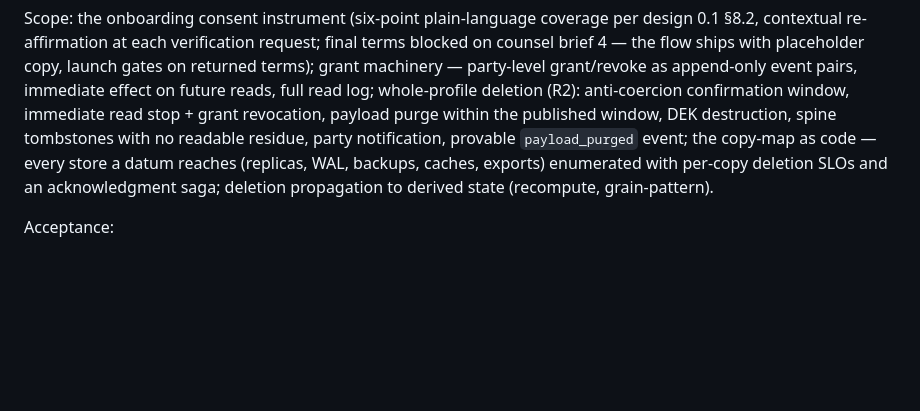
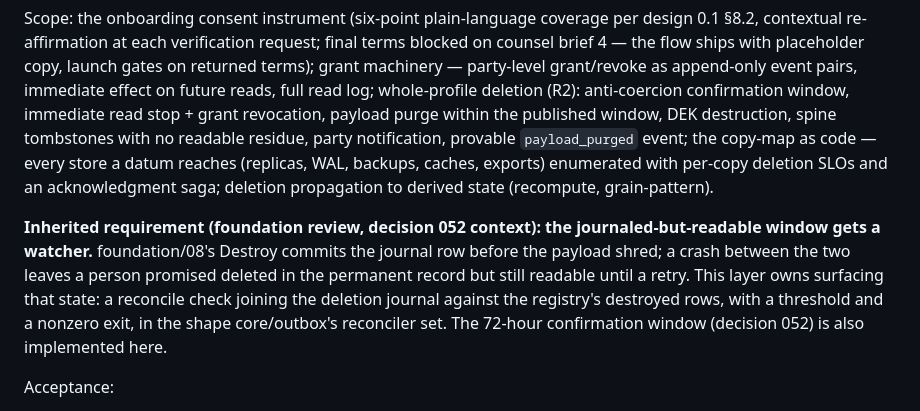
Before and after one commit to hiregrain/identity, a Markdown page: plans/consent-and-deletion/LAYER.md, the part around the change. Rendered like a GitHub page; blank space fills up the shorter version.

```diff
--- a/plans/consent-and-deletion/LAYER.md
+++ b/plans/consent-and-deletion/LAYER.md
@@ -50,6 +50,16 @@ tombstones with no readable residue, party notification, provable
 SLOs and an acknowledgment saga; deletion propagation to derived state
 (recompute, grain-pattern).
 
+**Inherited requirement (foundation review, decision 052 context): the
+journaled-but-readable window gets a watcher.** foundation/08's Destroy
+commits the journal row before the payload shred; a crash between the two
+leaves a person promised deleted in the permanent record but still
+readable until a retry. This layer owns surfacing that state: a reconcile
+check joining the deletion journal against the registry's destroyed rows,
+with a threshold and a nonzero exit, in the shape core/outbox's reconciler
+set. The 72-hour confirmation window (decision 052) is also implemented
+here.
+
 Acceptance:
 1. **After deletion, a full scan of the database finds nothing left.** (mechanical) post-deletion, a full-database scan finds no
    readable personal data for the person; the tombstoned ID never reissues.
```
Also changed, not shown: plans/ORDER.md (+2 -0 lines).
